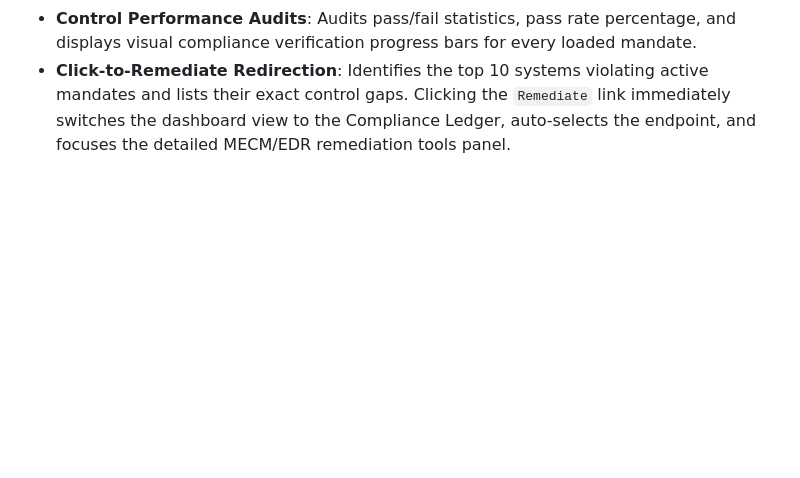
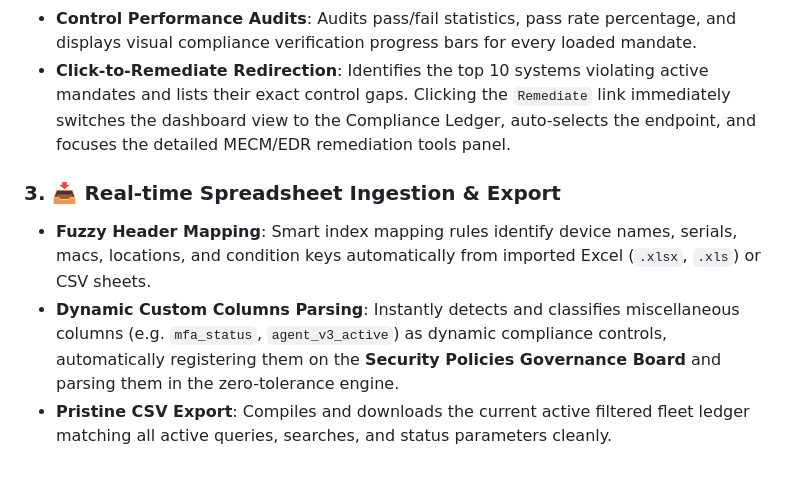
Before and after one commit to ComradeCosmos/eud-compliance-dashboard-audit, a Markdown page: README.md, the part around the change. GitHub-like rendering; blank space fills up the shorter version.

Commit message:
Documentation: Reworked README with dynamic spreadsheet ingestion & simplified governance centers

```diff
--- a/README.md
+++ b/README.md
@@ -170,3 +170,8 @@ To deliver streamlined SOC operations, the platform implements a tight feedback
 *   **Real-time Fleet Audits**: Summarizes aggregate managed endpoint counts, perfect compliance rates, and exception metrics dynamically across whatever dataset has been loaded.
 *   **Control Performance Audits**: Audits pass/fail statistics, pass rate percentage, and displays visual compliance verification progress bars for every loaded mandate.
 *   **Click-to-Remediate Redirection**: Identifies the top 10 systems violating active mandates and lists their exact control gaps. Clicking the `Remediate` link immediately switches the dashboard view to the Compliance Ledger, auto-selects the endpoint, and focuses the detailed MECM/EDR remediation tools panel.
+
+### 3. 📥 Real-time Spreadsheet Ingestion & Export
+*   **Fuzzy Header Mapping**: Smart index mapping rules identify device names, serials, macs, locations, and condition keys automatically from imported Excel (`.xlsx`, `.xls`) or CSV sheets.
+*   **Dynamic Custom Columns Parsing**: Instantly detects and classifies miscellaneous columns (e.g. `mfa_status`, `agent_v3_active`) as dynamic compliance controls, automatically registering them on the **Security Policies Governance Board** and parsing them in the zero-tolerance engine.
+*   **Pristine CSV Export**: Compiles and downloads the current active filtered fleet ledger matching all active queries, searches, and status parameters cleanly.
```
